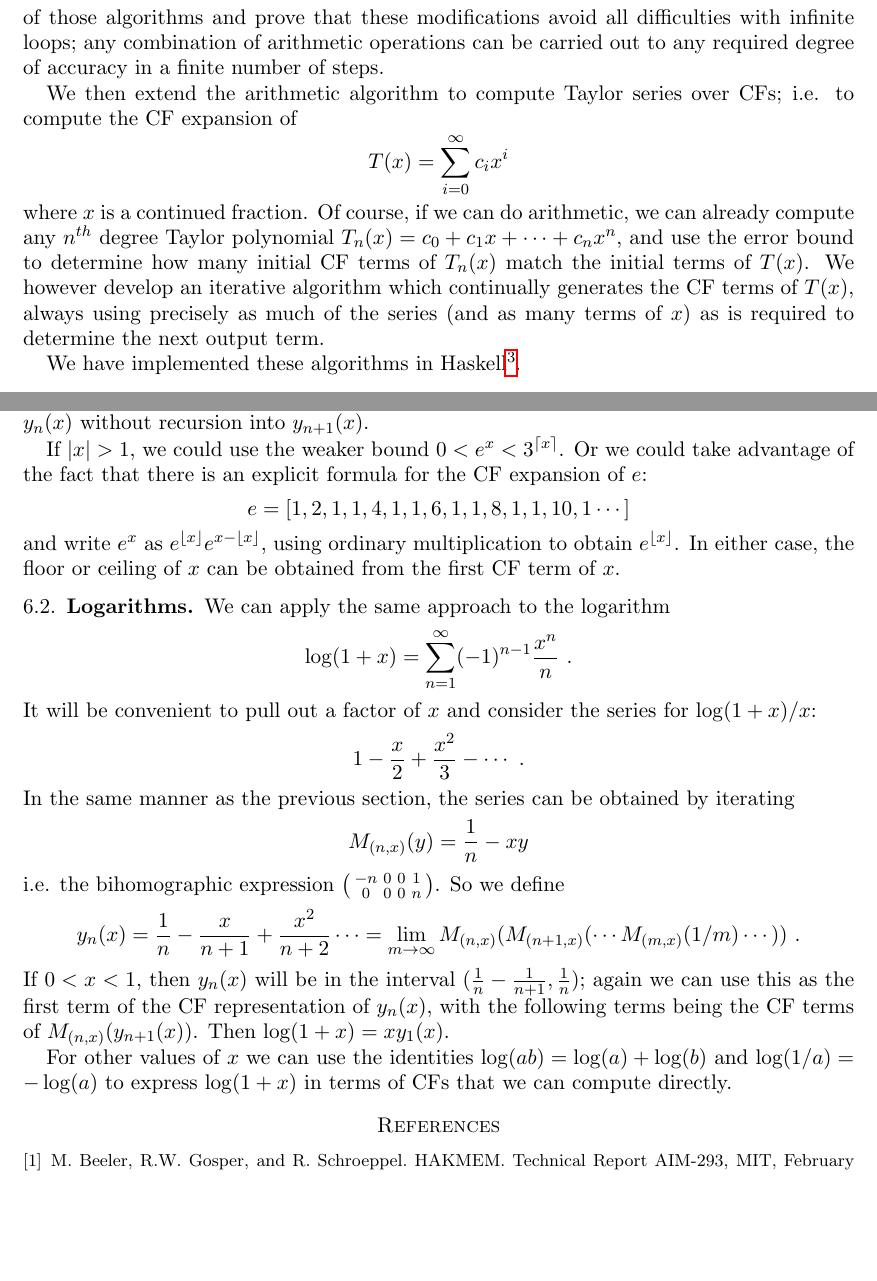
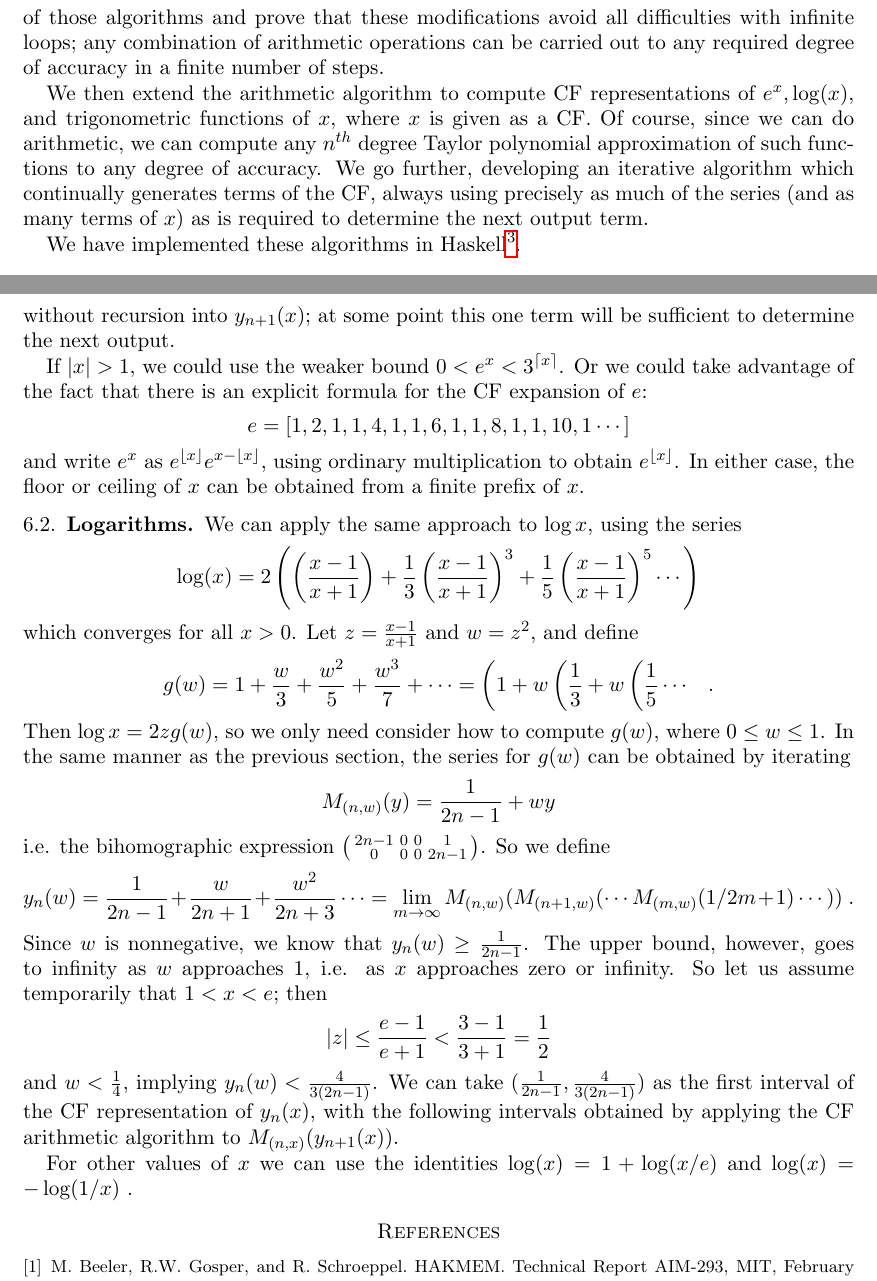
Before and after one commit to mjcollins10/ContinuedFractions, a LaTeX paper (cfAlgorithm.tex): two parts of pages 2 and 18 of 18 before the commit and two parts of pages 2 and 18 of 19 after it, joined at a grey line, cut so that both start at the same text, the shorter picture padded with empty space. Compiled offline with pdfLaTeX.

Commit message:
Debug cfLog

```diff
--- a/cfAlgorithm.tex
+++ b/cfAlgorithm.tex
@@ -64,13 +64,9 @@ the point of course is that we can do this entirely within the CF representation
 present modified versions of those algorithms and prove that these modifications avoid all difficulties with infinite loops;
 any combination of arithmetic operations can be carried out to any required degree of accuracy in a finite number of steps.
 
-We then extend the arithmetic algorithm to compute Taylor series over CFs; i.e. to compute the CF expansion of
-\[
-T(x) = \sum_{i=0}^{\infty} c_ix^i
-\]
-where $x$ is a continued fraction.
-Of course, if we can do arithmetic, we can already compute any $n^{th}$ degree Taylor polynomial $T_n(x) = c_0 + c_1x + \cdots + c_nx^n$, and use the error bound to determine how many initial CF terms of $T_n(x)$ match the initial terms of $T(x)$.
-We however develop an iterative algorithm which continually generates the CF terms of $T(x)$, always using precisely as much of the series (and as many terms of $x$) as is required to determine the next output term.
+We then extend the arithmetic algorithm to compute CF representations of $e^x, \log(x)$, and trigonometric functions of $x$, where $x$ is given as a CF.
+Of course, since we can do arithmetic, we can compute any $n^{th}$ degree Taylor polynomial approximation of such functions to any degree of accuracy.
+We go further, developing an iterative algorithm which continually generates terms of the CF, always using precisely as much of the series (and as many terms of $x$) as is required to determine the next output term.
 
 We have implemented these algorithms
 in Haskell\footnote{\href{https://github.com/mjcollins10/ContinuedFractions}{https://github.com/mjcollins10/ContinuedFractions}}.
@@ -883,35 +885,41 @@ $T_n(x)=1 + x + \cdots x^n/{n!}$, can be written using Horner's rule as
  |y_n(x) - 1| \leq \frac{|e^x - 1|}{n} \ .
  \]
 Since $\frac{1}{3} < e^x < 3$, we know that $y_n(x)$ is in the interval $(1 - \frac{2}{3n}, 1 + \frac{2}{n})$, so this can be the first (necessarily ambiguous) term of the CF representation of $y_n(x)$.
-The subsequent terms are the CF representation of $M_{(n,x)}(y_{n+1}(x))$, which is a bihomographic expression that can be evaluated with the arithmetic algorithm. We then have $e^x = y_1(x)$. The infinite recursion does not lead to an infinite loop, since we can always get one term of $y_n(x)$ without recursion into $y_{n+1}(x)$.
+The subsequent terms are the CF representation of $M_{(n,x)}(y_{n+1}(x))$, which is a bihomographic expression that can be evaluated with the arithmetic algorithm. We then have $e^x = y_1(x)$. The infinite recursion does not lead to an infinite loop, since we can always get one term of $y_n(x)$ without recursion into $y_{n+1}(x)$; at some point this one term will be sufficient to determine the next output.
 
 If $|x|>1$, we could use the weaker bound $0 < e^x < 3^{\lceil x \rceil}$. Or we could take advantage of the fact that there is an explicit formula for the CF expansion of $e$:
 \[
 e = [1,2,1,1,4,1,1,6,1,1,8,1,1,10,1 \cdots ]
 \]
-and write $e^x$ as $e^{\lfloor x \rfloor}e^{x-\lfloor x \rfloor}$, using ordinary multiplication to obtain $e^{\lfloor x \rfloor}$. In either case, the floor or ceiling of $x$ can be obtained from the first CF term of $x$.
+and write $e^x$ as $e^{\lfloor x \rfloor}e^{x-\lfloor x \rfloor}$, using ordinary multiplication to obtain $e^{\lfloor x \rfloor}$. In either case, the floor or ceiling of $x$ can be obtained from a finite prefix of $x$.
 
-\subsection{Logarithms} We can apply the same approach to the logarithm
+
+\subsection{Logarithms} We can apply the same approach to $\log x$, using the series
 \[
-\log (1+x) = \sum_{n=1}^{\infty} (-1)^{n-1}\frac{x^n}{n} \ .
+\log (x) =  2 \left( \left(\frac{x-1}{x+1}\right) + \frac{1}{3}\left(\frac{x-1}{x+1}\right)^3 + \frac{1}{5}\left(\frac{x-1}{x+1}\right)^5 \cdots \right)
 \]
-It will be convenient to pull out a factor of $x$ and consider the series for $\log(1+x)/x$:
+which converges for all $x > 0$. Let $z=\frac{x-1}{x+1}$ and $w=z^2$, and define
 \[
-1 - \frac{x}{2} + \frac{x^2}{3} - \cdots \ .
+g(w) = 1 + \frac{w}{3} + \frac{w^2}{5} + \frac{w^3}{7} + \cdots = \left(1 + w\left(\frac{1}{3} + w\left(\frac{1}{5} \cdots \right. \right. \right. \ .
 \]
-In the same manner as the previous section, the series can be obtained by iterating
+Then $\log x = 2zg(w)$, so we only need consider how to compute $g(w)$, where $0 \leq w \leq 1$.
+In the same manner as the previous section, the series for $g(w)$ can be obtained by iterating
 \[
-M_{(n,x)}(y) = \frac{1}{n} - xy
+M_{(n,w)}(y) = \frac{1}{2n-1} + wy
 \]
-i.e. the bihomographic expression $\bihomographic{-n}{0}{0}{1}{0}{0}{0}{n}$.
+i.e. the bihomographic expression $\bihomographic{2n-1}{0}{0}{1}{0}{0}{0}{2n-1}$.
 So we define
 \[
-y_n(x) = \frac{1}{n} - \frac{x}{n+1} + \frac{x^2}{n+2} \cdots = \lim_{m\to\infty} M_{(n,x)}( M_{(n+1,x)}( \cdots M_{(m,x)}(1/m) \cdots ) ) \ .
+y_n(w) = \frac{1}{2n-1}  + \frac{w}{2n+1} + \frac{w^2}{2n+3} \cdots = \lim_{m\to\infty} M_{(n,w)}( M_{(n+1,w)}( \cdots M_{(m,w)}(1/2m+1) \cdots ) ) \ .
 \]
-If $0 < x < 1$, then $y_n(x)$ will be in the interval $(\frac{1}{n} - \frac{1}{n+1}, \frac{1}{n})$;
-again we can use this as the first term of the CF representation of $y_n(x)$, with the following terms being the CF terms of $M_{(n,x)}(y_{n+1}(x))$. Then $\log (1+x) = xy_1(x)$.
+Since $w$ is nonnegative, we know that $y_n(w) \geq \frac{1}{2n-1}$. The upper bound, however, goes to infinity as $w$ approaches 1, i.e. as $x$ approaches zero or infinity. So let us assume temporarily that $1<x<e$; then
+\[
+|z| \leq \frac{e-1}{e+1} < \frac{3-1}{3+1} = \frac{1}{2}
+\]
+and $w < \frac{1}{4}$, implying $y_n(w) < \frac{4}{3(2n-1)}$.
+We can take $(\frac{1}{2n-1}, \frac{4}{3(2n-1)})$ as the first interval of the CF representation of $y_n(x)$, with the following intervals obtained by applying the CF arithmetic algorithm to $M_{(n,x)}(y_{n+1}(x))$.
 
-For other values of $x$  we can use the identities $\log(ab)=\log(a)+\log(b)$ and $\log(1/a) = -\log(a)$ to express $\log(1+x)$ in terms of CFs that we can compute directly.
+For other values of $x$  we can use the identities $\log(x)=1+\log(x/e)$ and $\log(x) = -\log(1/x)$ .
 
 \bibliographystyle{plain}
 \bibliography{cfAlgorithm}
```
Also changed, not shown: README.md, cfAlgorithm.tex (22 more changed lines), 1 other file.
